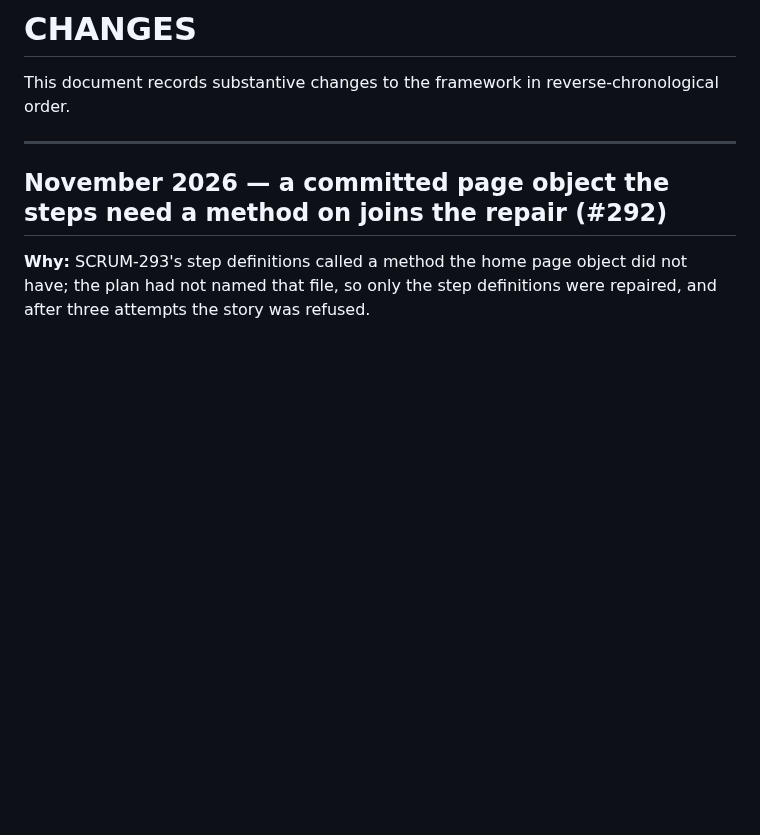
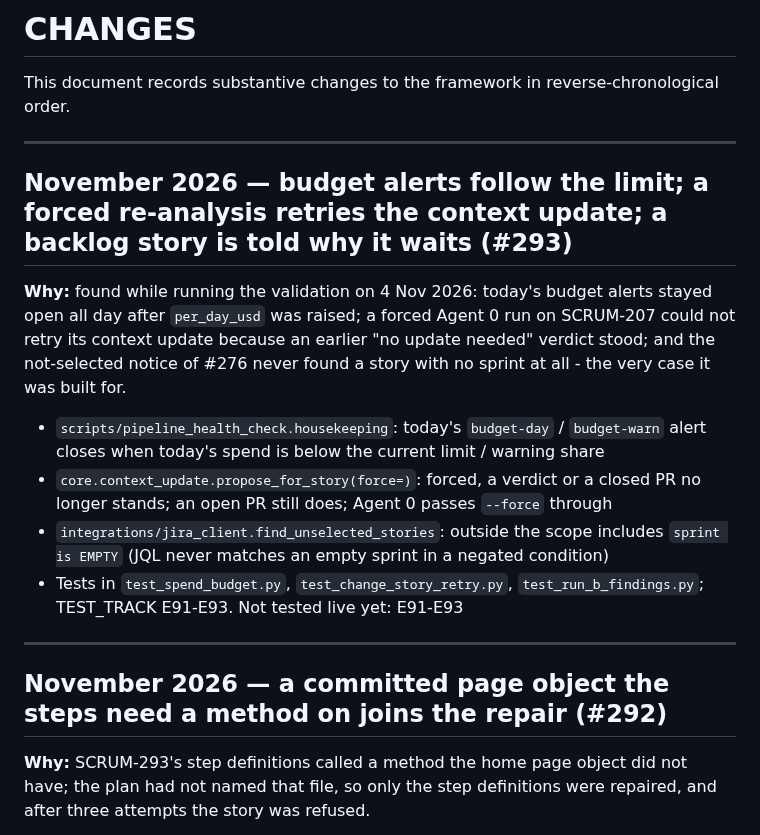
Before and after one commit to rajiniottesting-coder/multi-agent-test-automation, a Markdown page: CHANGES.md, the part around the change. GitHub-like rendering; blank space fills up the shorter version.

```diff
--- a/CHANGES.md
+++ b/CHANGES.md
@@ -1,6 +1,17 @@
 # CHANGES
 
 This document records substantive changes to the framework in reverse-chronological order.
+
+---
+
+## November 2026 — budget alerts follow the limit; a forced re-analysis retries the context update; a backlog story is told why it waits (#293)
+
+**Why:** found while running the validation on 4 Nov 2026: today's budget alerts stayed open all day after `per_day_usd` was raised; a forced Agent 0 run on SCRUM-207 could not retry its context update because an earlier "no update needed" verdict stood; and the not-selected notice of #276 never found a story with no sprint at all - the very case it was built for.
+
+- `scripts/pipeline_health_check.housekeeping`: today's `budget-day` / `budget-warn` alert closes when today's spend is below the current limit / warning share
+- `core.context_update.propose_for_story(force=)`: forced, a verdict or a closed PR no longer stands; an open PR still does; Agent 0 passes `--force` through
+- `integrations/jira_client.find_unselected_stories`: outside the scope includes `sprint is EMPTY` (JQL never matches an empty sprint in a negated condition)
+- Tests in `test_spend_budget.py`, `test_change_story_retry.py`, `test_run_b_findings.py`; TEST_TRACK E91-E93. Not tested live yet: E91-E93
 
 ---
 
```
Also changed, not shown: docs/TEST_TRACK.md (+4 -0 lines), docs/VALIDATION_AND_KNOWN_GAPS.md (+1 -0 lines).
